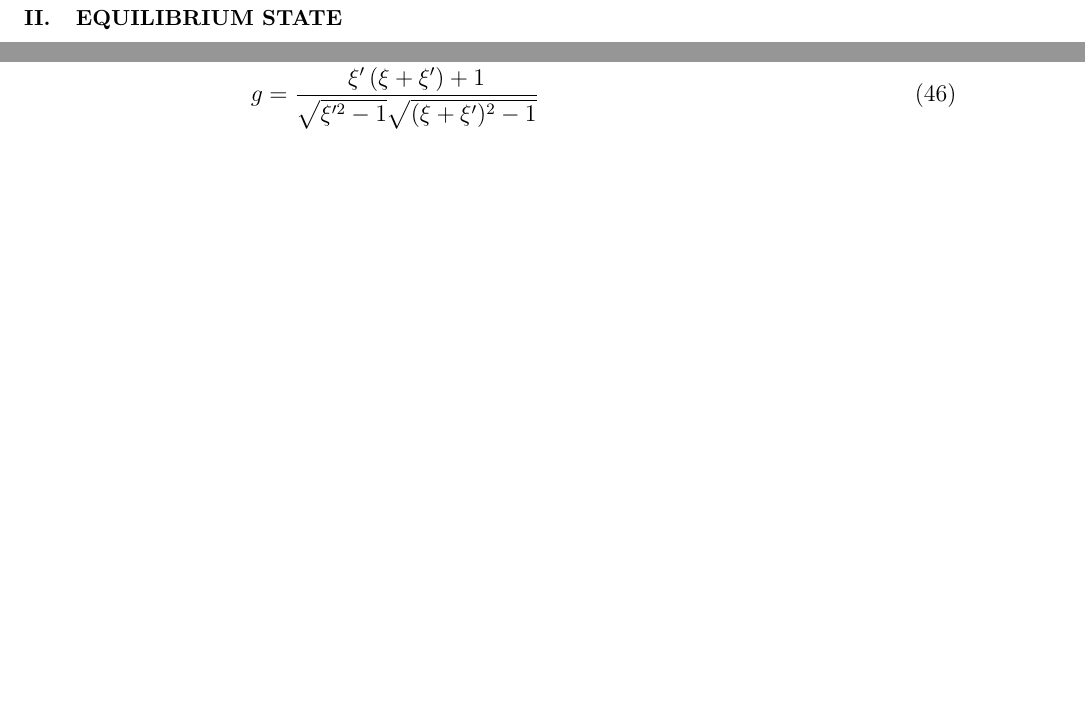
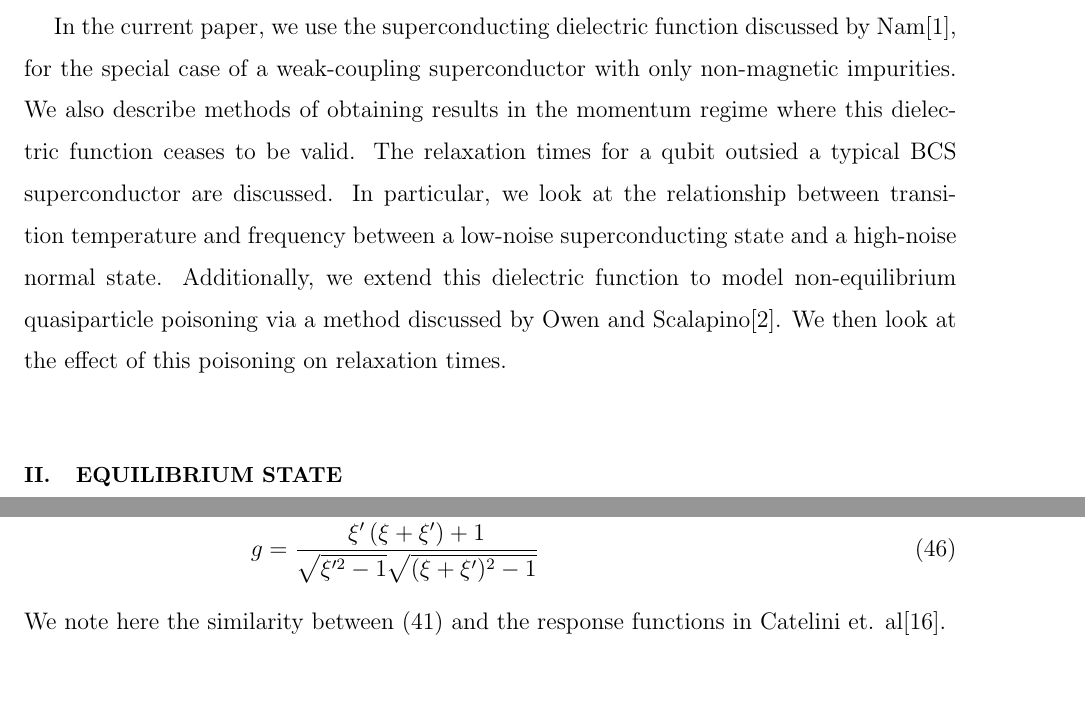
Before and after one commit to dmallubhotla/superconductor_ewjn, a LaTeX paper (superconductor_ewjn.tex): two parts of pages 2 and 16 of 18 before the commit and two parts of pages 2 and 17 of 18 after it, joined at a grey line, cut at the place of the change, the shorter picture padded with empty space. Compiled offline with pdfLaTeX.

Commit message:
Adds draft version of final intro paragraph

```diff
--- a/superconductor_ewjn.tex
+++ b/superconductor_ewjn.tex
@@ -42,6 +42,14 @@
 \tableofcontents
 
 \section{Intro} \label{sec:intro}
+
+In the current paper, we use the superconducting dielectric function discussed by Nam\cite{Nam1967}, for the special case of a weak-coupling superconductor with only non-magnetic impurities.
+We also describe methods of obtaining results in the momentum regime where this dielectric function ceases to be valid.
+The relaxation times for a qubit outsied a typical BCS superconductor are discussed.
+In particular, we look at the relationship between transition temperature and frequency between a low-noise superconducting state and a high-noise normal state.
+Additionally, we extend this dielectric function to model non-equilibrium quasiparticle poisoning via a method discussed by Owen and Scalapino\cite{OwenScalapino}.
+We then look at the effect of this poisoning on relaxation times.
+
 \section{Equilibrium state} \label{sec:equilibrium}
 \subsection{Qubit Relaxation Time Formalism} \label{subsec:relaxtime}
 Physically, we are interested in the relaxation time of a qubit near the surface of the metal.
```
